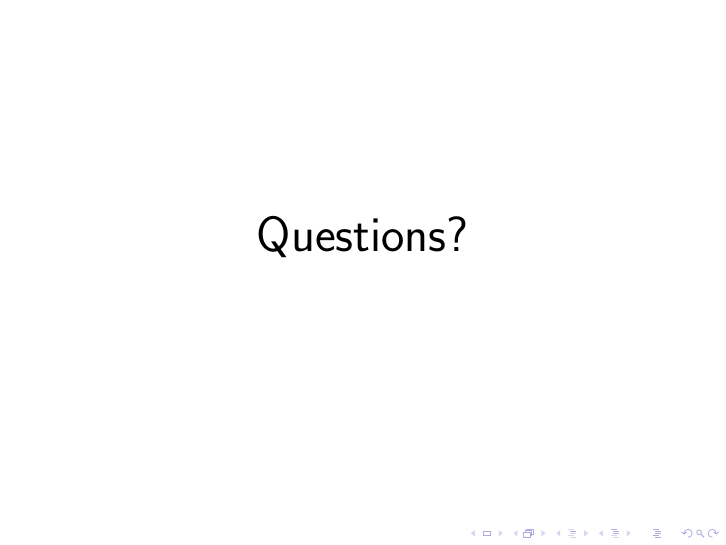
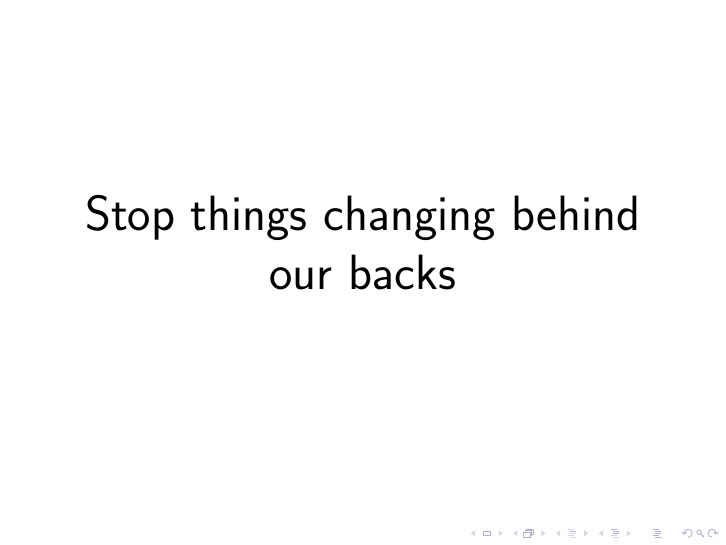
Before and after one commit to beegibson/fp-for-rubyists, LaTeX slides (slides.tex): page 18 of 18 before the commit and page 19 of 19 after it. Compiled offline with pdfLaTeX.

Commit message:
Rehash main point at end

```diff
--- a/slides.tex
+++ b/slides.tex
@@ -163,4 +163,10 @@
   \end{center}
 \end{frame}
 
+\begin{frame}
+  \begin{center}
+    \Huge Stop things changing behind our backs
+  \end{center}
+\end{frame}
+
 \end{document}
```
